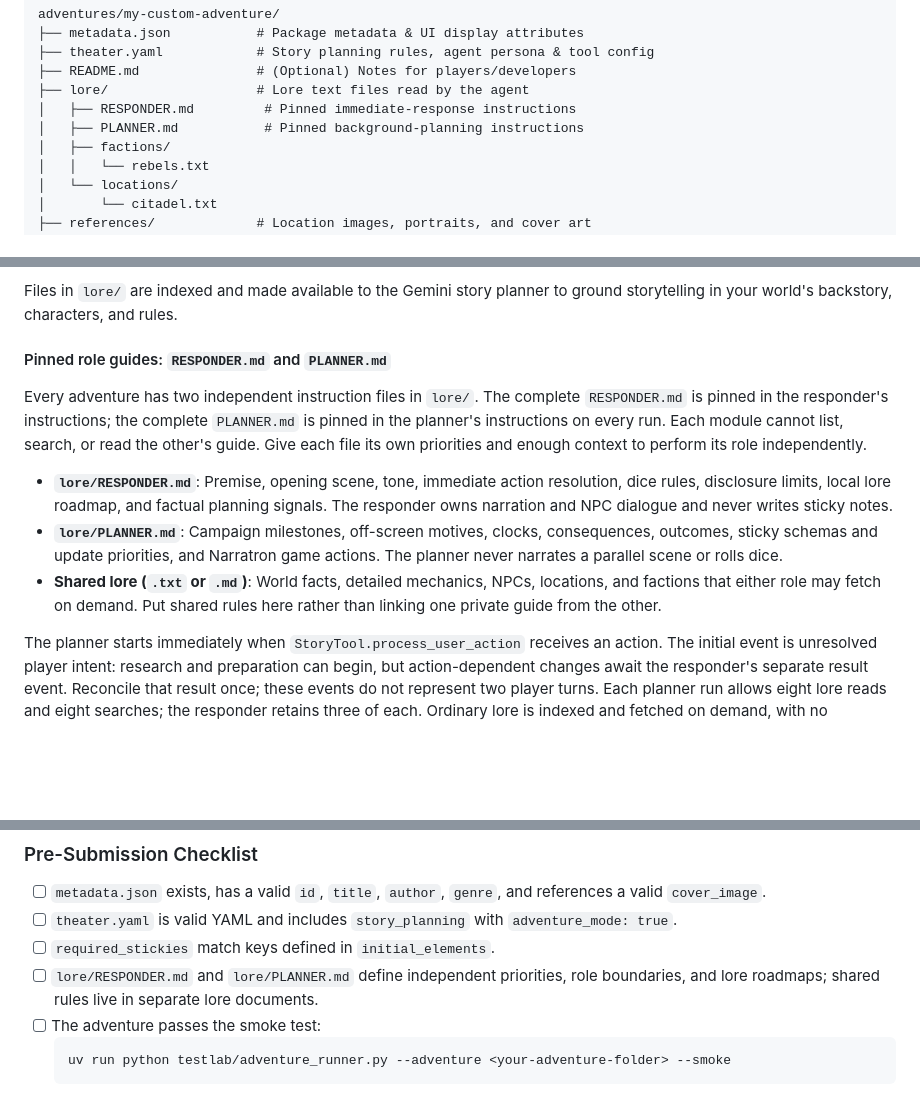
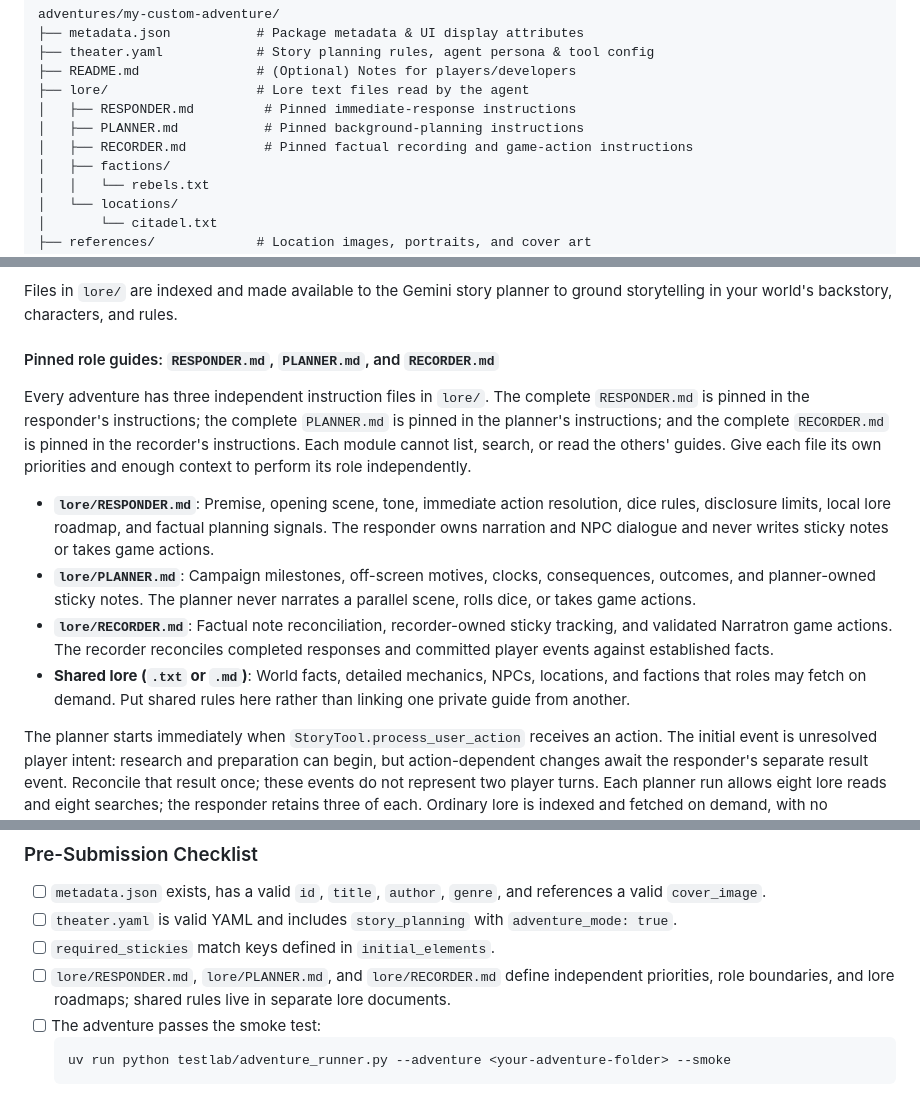
Before and after one commit to siddtheshah/narratron-buddy, a Markdown page: docs/writing_adventures.md, 3 parts joined by grey strips. GitHub-like rendering; blank space fills up the shorter version.

````diff
--- a/docs/writing_adventures.md
+++ b/docs/writing_adventures.md
@@ -86,6 +86,7 @@ adventures/my-custom-adventure/
 ├── lore/                   # Lore text files read by the agent
 │   ├── RESPONDER.md         # Pinned immediate-response instructions
 │   ├── PLANNER.md           # Pinned background-planning instructions
+│   ├── RECORDER.md          # Pinned factual recording and game-action instructions
 │   ├── factions/
 │   │   └── rebels.txt
 │   └── locations/
@@ -224,13 +225,14 @@ For full details on every field, default values, and advanced features (such as
 
 Files in `lore/` are indexed and made available to the Gemini story planner to ground storytelling in your world's backstory, characters, and rules.
 
-#### Pinned role guides: `RESPONDER.md` and `PLANNER.md`
+#### Pinned role guides: `RESPONDER.md`, `PLANNER.md`, and `RECORDER.md`
 
-Every adventure has two independent instruction files in `lore/`. The complete `RESPONDER.md` is pinned in the responder's instructions; the complete `PLANNER.md` is pinned in the planner's instructions on every run. Each module cannot list, search, or read the other's guide. Give each file its own priorities and enough context to perform its role independently.
+Every adventure has three independent instruction files in `lore/`. The complete `RESPONDER.md` is pinned in the responder's instructions; the complete `PLANNER.md` is pinned in the planner's instructions; and the complete `RECORDER.md` is pinned in the recorder's instructions. Each module cannot list, search, or read the others' guides. Give each file its own priorities and enough context to perform its role independently.
 
-- **`lore/RESPONDER.md`**: Premise, opening scene, tone, immediate action resolution, dice rules, disclosure limits, local lore roadmap, and factual planning signals. The responder owns narration and NPC dialogue and never writes sticky notes.
-- **`lore/PLANNER.md`**: Campaign milestones, off-screen motives, clocks, consequences, outcomes, sticky schemas and update priorities, and Narratron game actions. The planner never narrates a parallel scene or rolls dice.
-- **Shared lore (`.txt` or `.md`)**: World facts, detailed mechanics, NPCs, locations, and factions that either role may fetch on demand. Put shared rules here rather than linking one private guide from the other.
+- **`lore/RESPONDER.md`**: Premise, opening scene, tone, immediate action resolution, dice rules, disclosure limits, local lore roadmap, and factual planning signals. The responder owns narration and NPC dialogue and never writes sticky notes or takes game actions.
+- **`lore/PLANNER.md`**: Campaign milestones, off-screen motives, clocks, consequences, outcomes, and planner-owned sticky notes. The planner never narrates a parallel scene, rolls dice, or takes game actions.
+- **`lore/RECORDER.md`**: Factual note reconciliation, recorder-owned sticky tracking, and validated Narratron game actions. The recorder reconciles completed responses and committed player events against established facts.
+- **Shared lore (`.txt` or `.md`)**: World facts, detailed mechanics, NPCs, locations, and factions that roles may fetch on demand. Put shared rules here rather than linking one private guide from another.
 
 The planner starts immediately when `StoryTool.process_user_action` receives an action. The initial event is unresolved player intent: research and preparation can begin, but action-dependent changes await the responder's separate result event. Reconcile that result once; these events do not represent two player turns. Each planner run allows eight lore reads and eight searches; the responder retains three of each. Ordinary lore is indexed and fetched on demand, with no filename-prefix preloading.
 
@@ -459,7 +462,7 @@ When your adventure is ready to be featured for everyone on **narratron.app**:
 - [ ] `metadata.json` exists, has a valid `id`, `title`, `author`, `genre`, and references a valid `cover_image`.
 - [ ] `theater.yaml` is valid YAML and includes `story_planning` with `adventure_mode: true`.
 - [ ] `required_stickies` match keys defined in `initial_elements`.
-- [ ] `lore/RESPONDER.md` and `lore/PLANNER.md` define independent priorities, role boundaries, and lore roadmaps; shared rules live in separate lore documents.
+- [ ] `lore/RESPONDER.md`, `lore/PLANNER.md`, and `lore/RECORDER.md` define independent priorities, role boundaries, and lore roadmaps; shared rules live in separate lore documents.
 - [ ] The adventure passes the smoke test:
   ```powershell
   uv run python testlab/adventure_runner.py --adventure <your-adventure-folder> --smoke
````
Also changed, not shown: other parts of docs/writing_adventures.md (+1 -0 lines), skills/writing-adventures/SKILL.md (+7 -6 lines).
